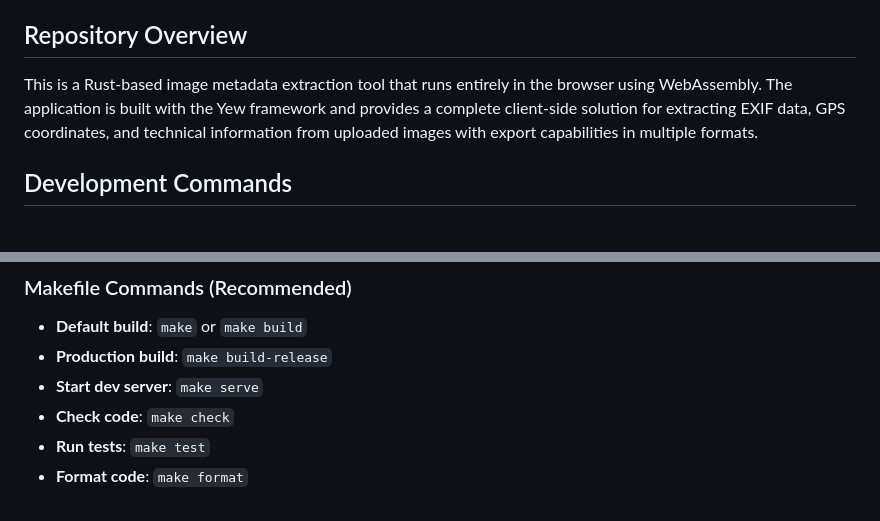
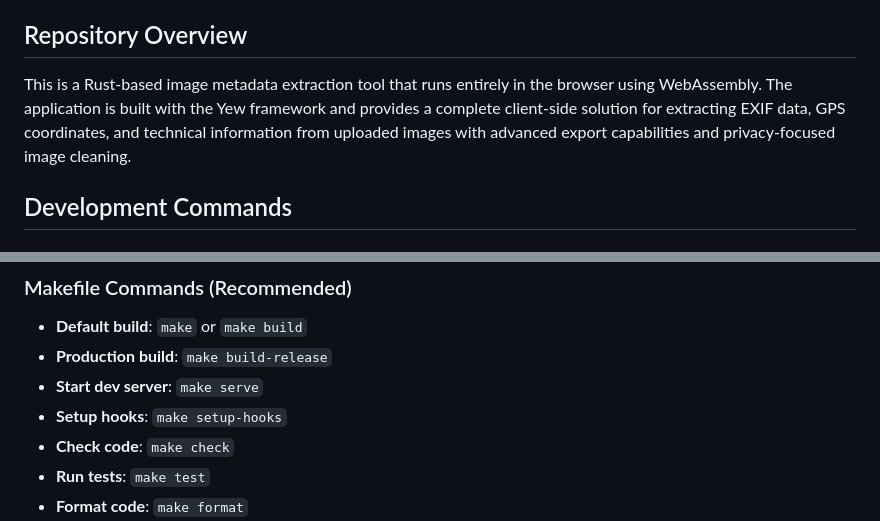
Before and after one commit to akofink/image-metadata-extractor, a Markdown page: CLAUDE.md, 2 parts joined by grey strips. Drawn GitHub-style.

```diff
--- a/CLAUDE.md
+++ b/CLAUDE.md
@@ -4,7 +4,7 @@ This file provides guidance to Claude Code (claude.ai/code) when working with co
 
 ## Repository Overview
 
-This is a Rust-based image metadata extraction tool that runs entirely in the browser using WebAssembly. The application is built with the Yew framework and provides a complete client-side solution for extracting EXIF data, GPS coordinates, and technical information from uploaded images with export capabilities in multiple formats.
+This is a Rust-based image metadata extraction tool that runs entirely in the browser using WebAssembly. The application is built with the Yew framework and provides a complete client-side solution for extracting EXIF data, GPS coordinates, and technical information from uploaded images with advanced export capabilities and privacy-focused image cleaning.
 
 ## Development Commands
 
@@ -21,6 +21,7 @@ This installs a git hook that automatically runs `make check`, `make format`, an
 - **Default build**: `make` or `make build`
 - **Production build**: `make build-release`
 - **Start dev server**: `make serve`
+- **Setup hooks**: `make setup-hooks`
 - **Check code**: `make check`
 - **Run tests**: `make test`
 - **Format code**: `make format`
```
Also changed, not shown: other parts of CLAUDE.md (+104 -15 lines).
